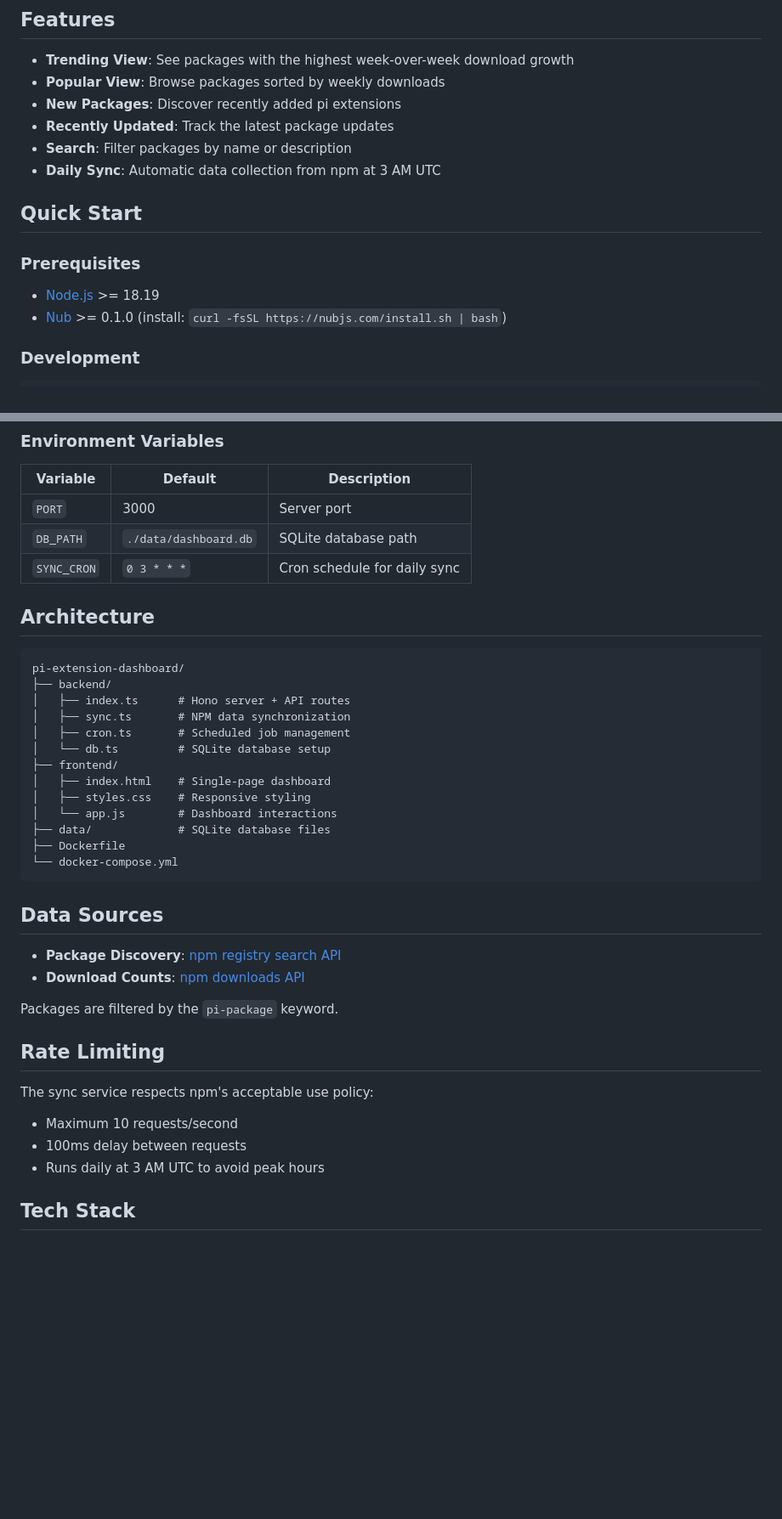
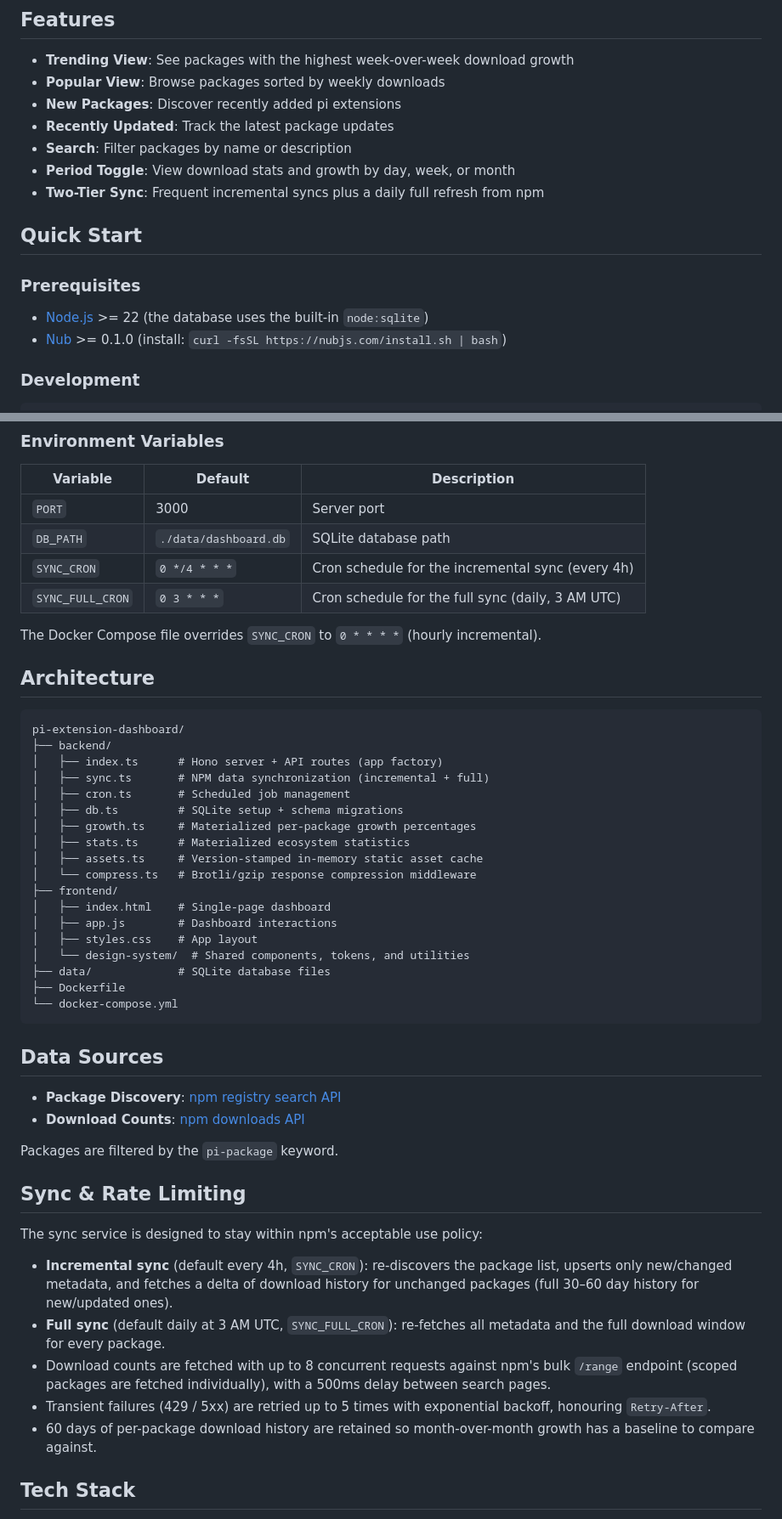
Before and after one commit to peyloride/pi-packages, a Markdown page: README.md, 2 parts joined by grey strips. Shown at 85% size. Drawn GitHub-style; blank space fills up the shorter version.

Commit message:
docs: sync README with actual sync schedule, rate limits, and architecture
The README had drifted from the code:

- Prerequisites said Node >= 18.19, but the DB uses node:sqlite (Node >= 22).
- Documented a single 'Daily Sync at 3 AM' with SYNC_CRON default '0 3 * * *';
  the code actually runs a two-tier schedule — incremental (default '0 */4 * * *')
  plus a daily full sync (SYNC_FULL_CRON '0 3 * * *'). Added SYNC_FULL_CRON to
  the env table and noted the Compose hourly override.
- Rate-limiting section claimed '10 req/s, 100ms delay'; replaced with the real
  behavior (8-way concurrent bulk /range fetches, 500ms between search pages,
  retry with backoff + Retry-After, 60-day retention).
- Architecture tree was missing growth.ts, stats.ts, assets.ts, compress.ts and
  the frontend design-system folder.
- Added the undocumented 'period' query parameter to the API docs.

````diff
--- a/README.md
+++ b/README.md
@@ -9,13 +9,14 @@ A dashboard for discovering trending, popular, and new pi extension packages.
 - **New Packages**: Discover recently added pi extensions
 - **Recently Updated**: Track the latest package updates
 - **Search**: Filter packages by name or description
-- **Daily Sync**: Automatic data collection from npm at 3 AM UTC
+- **Period Toggle**: View download stats and growth by day, week, or month
+- **Two-Tier Sync**: Frequent incremental syncs plus a daily full refresh from npm
 
 ## Quick Start
 
 ### Prerequisites
 
-- [Node.js](https://nodejs.org/) >= 18.19
+- [Node.js](https://nodejs.org/) >= 22 (the database uses the built-in `node:sqlite`)
 - [Nub](https://nubjs.com/) >= 0.1.0 (install: `curl -fsSL https://nubjs.com/install.sh | bash`)
 
 ### Development
@@ -72,21 +74,29 @@ docker-compose up -d
 |----------|---------|-------------|
 | `PORT` | 3000 | Server port |
 | `DB_PATH` | `./data/dashboard.db` | SQLite database path |
-| `SYNC_CRON` | `0 3 * * *` | Cron schedule for daily sync |
+| `SYNC_CRON` | `0 */4 * * *` | Cron schedule for the incremental sync (every 4h) |
+| `SYNC_FULL_CRON` | `0 3 * * *` | Cron schedule for the full sync (daily, 3 AM UTC) |
+
+The Docker Compose file overrides `SYNC_CRON` to `0 * * * *` (hourly incremental).
 
 ## Architecture
 
 ```
 pi-extension-dashboard/
 ├── backend/
-│   ├── index.ts      # Hono server + API routes
-│   ├── sync.ts       # NPM data synchronization
+│   ├── index.ts      # Hono server + API routes (app factory)
+│   ├── sync.ts       # NPM data synchronization (incremental + full)
 │   ├── cron.ts       # Scheduled job management
-│   └── db.ts         # SQLite database setup
+│   ├── db.ts         # SQLite setup + schema migrations
+│   ├── growth.ts     # Materialized per-package growth percentages
+│   ├── stats.ts      # Materialized ecosystem statistics
+│   ├── assets.ts     # Version-stamped in-memory static asset cache
+│   └── compress.ts   # Brotli/gzip response compression middleware
 ├── frontend/
 │   ├── index.html    # Single-page dashboard
-│   ├── styles.css    # Responsive styling
-│   └── app.js        # Dashboard interactions
+│   ├── app.js        # Dashboard interactions
+│   ├── styles.css    # App layout
+│   └── design-system/  # Shared components, tokens, and utilities
 ├── data/             # SQLite database files
 ├── Dockerfile
 └── docker-compose.yml
@@ -99,12 +109,22 @@ pi-extension-dashboard/
 
 Packages are filtered by the `pi-package` keyword.
 
-## Rate Limiting
+## Sync & Rate Limiting
 
-The sync service respects npm's acceptable use policy:
-- Maximum 10 requests/second
-- 100ms delay between requests
-- Runs daily at 3 AM UTC to avoid peak hours
+The sync service is designed to stay within npm's acceptable use policy:
+
+- **Incremental sync** (default every 4h, `SYNC_CRON`): re-discovers the package
+  list, upserts only new/changed metadata, and fetches a delta of download
+  history for unchanged packages (full 30–60 day history for new/updated ones).
+- **Full sync** (default daily at 3 AM UTC, `SYNC_FULL_CRON`): re-fetches all
+  metadata and the full download window for every package.
+- Download counts are fetched with up to 8 concurrent requests against npm's
+  bulk `/range` endpoint (scoped packages are fetched individually), with a
+  500ms delay between search pages.
+- Transient failures (429 / 5xx) are retried up to 5 times with exponential
+  backoff, honouring `Retry-After`.
+- 60 days of per-package download history are retained so month-over-month
+  growth has a baseline to compare against.
 
 ## Tech Stack
 
````
Also changed, not shown: other parts of README.md (+2 -1 lines).
